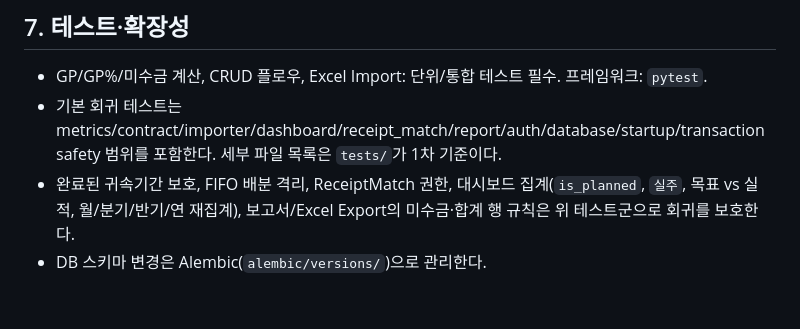
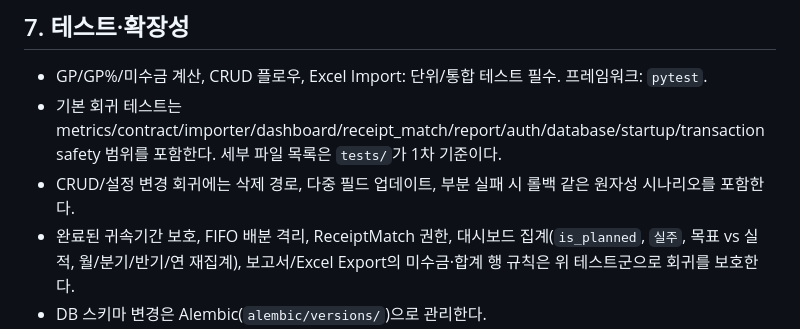
Before and after one commit to Ivarhem/pjtmgr, a Markdown page: CLAUDE.md, the part around the change. GitHub-like rendering; blank space fills up the shorter version.

```diff
--- a/CLAUDE.md
+++ b/CLAUDE.md
@@ -139,6 +139,7 @@
 
 - GP/GP%/미수금 계산, CRUD 플로우, Excel Import: 단위/통합 테스트 필수. 프레임워크: `pytest`.
 - 기본 회귀 테스트는 metrics/contract/importer/dashboard/receipt_match/report/auth/database/startup/transaction safety 범위를 포함한다. 세부 파일 목록은 `tests/`가 1차 기준이다.
+- CRUD/설정 변경 회귀에는 삭제 경로, 다중 필드 업데이트, 부분 실패 시 롤백 같은 원자성 시나리오를 포함한다.
 - 완료된 귀속기간 보호, FIFO 배분 격리, ReceiptMatch 권한, 대시보드 집계(`is_planned`, `실주`, 목표 vs 실적, 월/분기/반기/연 재집계), 보고서/Excel Export의 미수금·합계 행 규칙은 위 테스트군으로 회귀를 보호한다.
 - DB 스키마 변경은 Alembic(`alembic/versions/`)으로 관리한다.
   - 새 테이블/컬럼 추가 시: `alembic revision --autogenerate -m "설명"` → `upgrade()`에 `inspector` 존재 여부 체크 권장
```
Also changed, not shown: README.md (+2 -49 lines), docs/guidelines/auth.md (+1 -0 lines).
